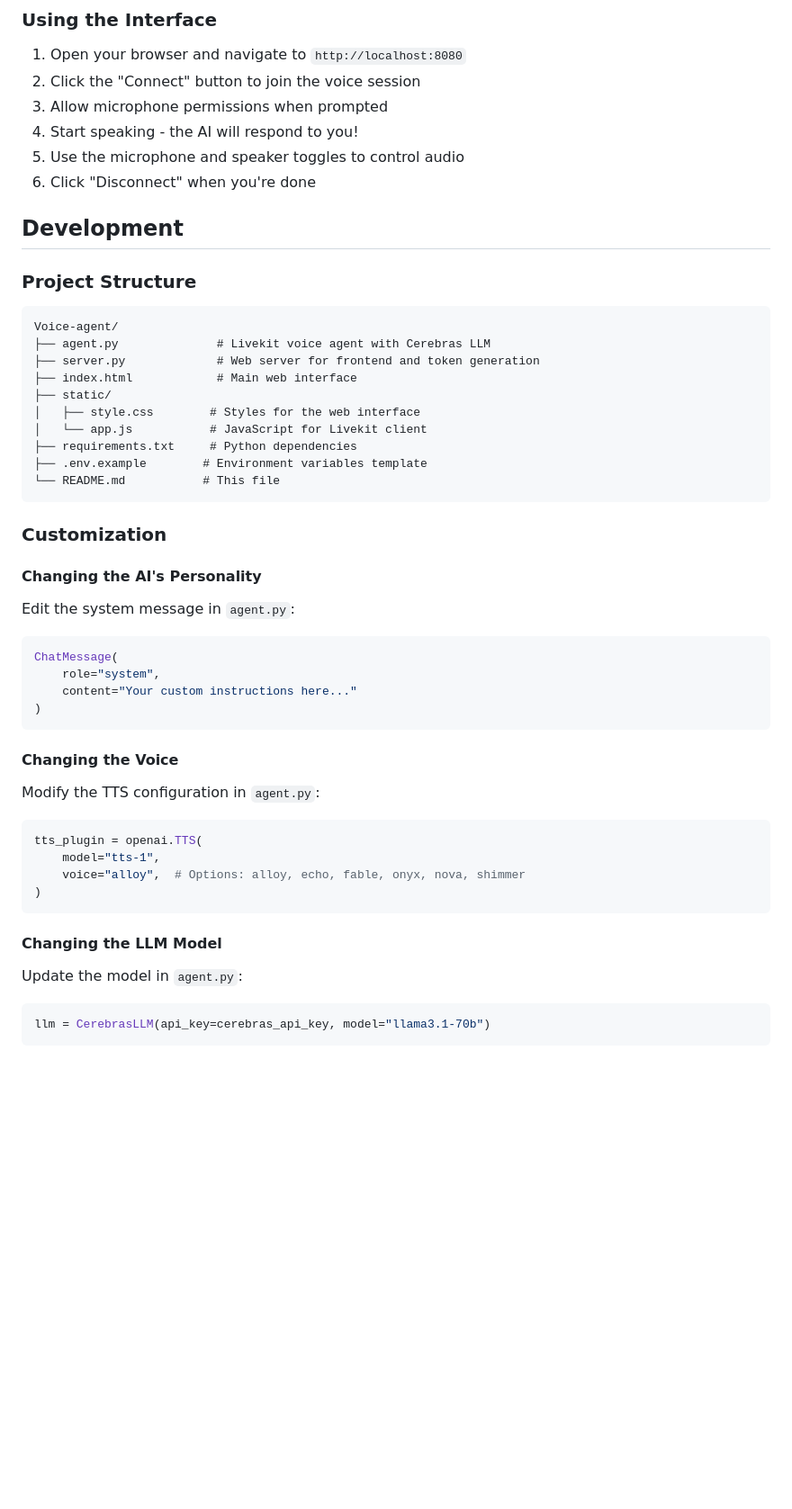
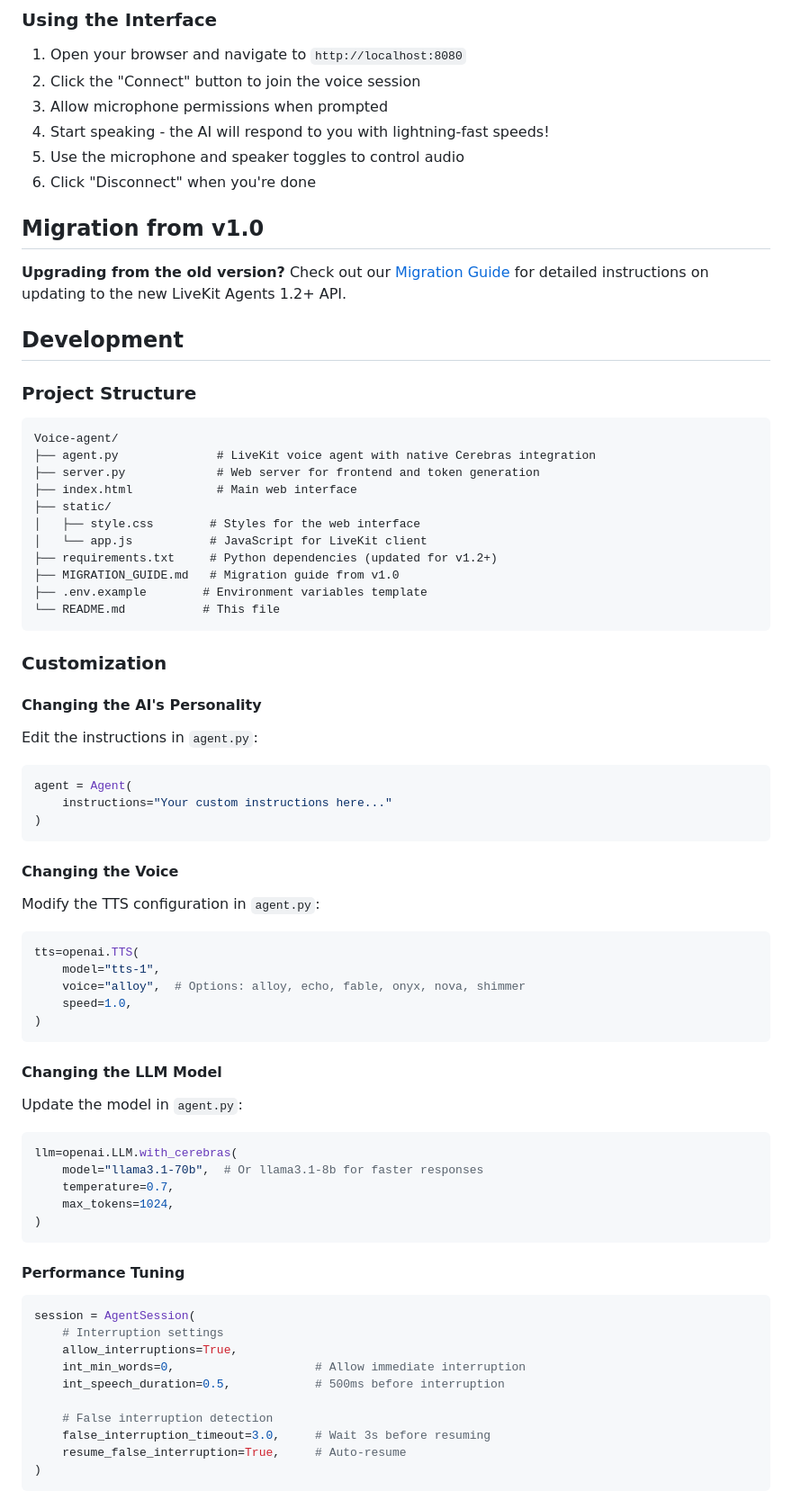
Before and after one commit to Killeren/Voice-agent, a Markdown page: README.md, the part around the change printed below. Shown: that part at 90% size. GitHub-like rendering; blank space fills up the shorter version.

````diff
--- a/README.md
+++ b/README.md
@@ -113,9 +127,13 @@ The web interface will be available at `http://localhost:8080`
 1. Open your browser and navigate to `http://localhost:8080`
 2. Click the "Connect" button to join the voice session
 3. Allow microphone permissions when prompted
-4. Start speaking - the AI will respond to you!
+4. Start speaking - the AI will respond to you with lightning-fast speeds!
 5. Use the microphone and speaker toggles to control audio
 6. Click "Disconnect" when you're done
+
+## Migration from v1.0
+
+**Upgrading from the old version?** Check out our [Migration Guide](MIGRATION_GUIDE.md) for detailed instructions on updating to the new LiveKit Agents 1.2+ API.
 
 ## Development
 
@@ -123,13 +141,14 @@ The web interface will be available at `http://localhost:8080`
 
 ```
 Voice-agent/
-├── agent.py              # Livekit voice agent with Cerebras LLM
+├── agent.py              # LiveKit voice agent with native Cerebras integration
 ├── server.py             # Web server for frontend and token generation
 ├── index.html            # Main web interface
 ├── static/
 │   ├── style.css        # Styles for the web interface
-│   └── app.js           # JavaScript for Livekit client
-├── requirements.txt     # Python dependencies
+│   └── app.js           # JavaScript for LiveKit client
+├── requirements.txt     # Python dependencies (updated for v1.2+)
+├── MIGRATION_GUIDE.md   # Migration guide from v1.0
 ├── .env.example        # Environment variables template
 └── README.md           # This file
 ```
@@ -138,11 +157,10 @@ Voice-agent/
 
 #### Changing the AI's Personality
 
-Edit the system message in `agent.py`:
+Edit the instructions in `agent.py`:
 ```python
-ChatMessage(
-    role="system",
-    content="Your custom instructions here..."
+agent = Agent(
+    instructions="Your custom instructions here..."
 )
 ```
 
@@ -150,9 +168,10 @@ ChatMessage(
 
 Modify the TTS configuration in `agent.py`:
 ```python
-tts_plugin = openai.TTS(
+tts=openai.TTS(
     model="tts-1",
     voice="alloy",  # Options: alloy, echo, fable, onyx, nova, shimmer
+    speed=1.0,
 )
 ```
 
@@ -160,5 +179,25 @@ tts_plugin = openai.TTS(
 
 Update the model in `agent.py`:
 ```python
-llm = CerebrasLLM(api_key=cerebras_api_key, model="llama3.1-70b")
+llm=openai.LLM.with_cerebras(
+    model="llama3.1-70b",  # Or llama3.1-8b for faster responses
+    temperature=0.7,
+    max_tokens=1024,
+)
 ```
+
+#### Performance Tuning
+
+```python
+session = AgentSession(
+    # Interruption settings
+    allow_interruptions=True,
+    int_min_words=0,                    # Allow immediate interruption
+    int_speech_duration=0.5,            # 500ms before interruption
+
+    # False interruption detection
+    false_interruption_timeout=3.0,     # Wait 3s before resuming
+    resume_false_interruption=True,     # Auto-resume
+)
+```
+
````
Also changed, not shown: other parts of README.md (+69 -20 lines).
